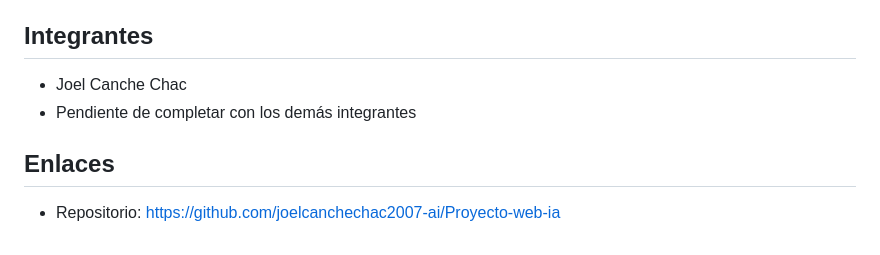
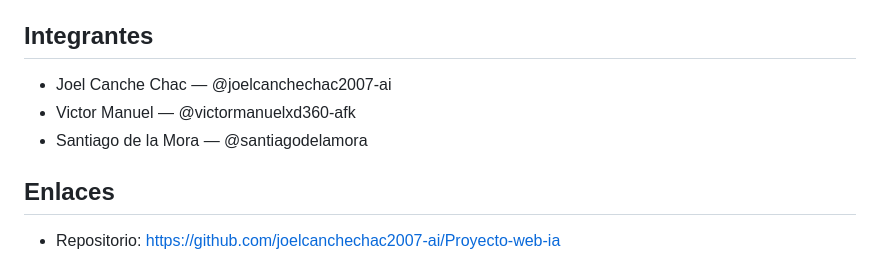
Before and after one commit to joelcanchechac2007-ai/Proyecto-web-ia, a Markdown page: README.md, the part around the change. GitHub-like rendering.

Commit message:
docs: agregar integrantes del equipo

```diff
--- a/README.md
+++ b/README.md
@@ -4,8 +4,9 @@ Explorador interactivo de personajes de **Rick and Morty** desarrollado para la
 
 ## Integrantes
 
-- Joel Canche Chac
-- Pendiente de completar con los demás integrantes
+- Joel Canche Chac — @joelcanchechac2007-ai
+- Victor Manuel — @victormanuelxd360-afk
+- Santiago de la Mora — @santiagodelamora
 
 ## Enlaces
 
```
